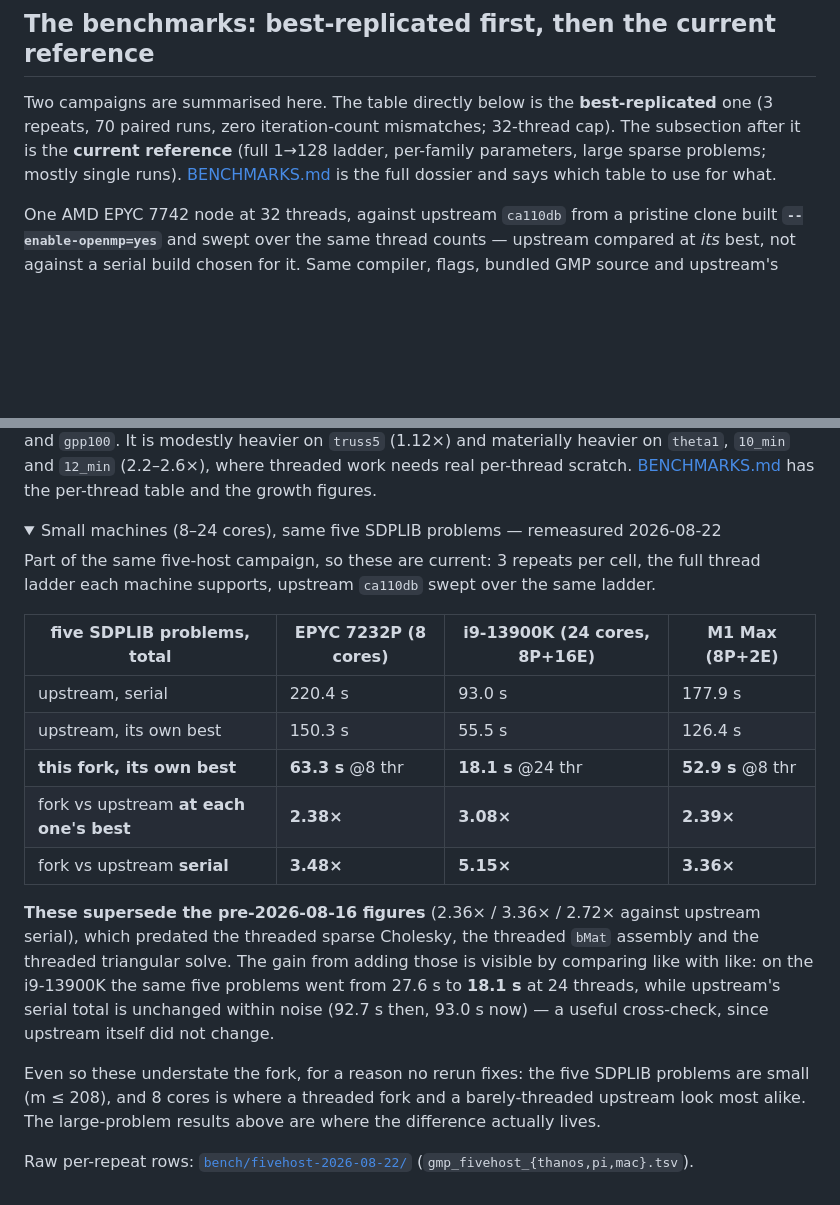
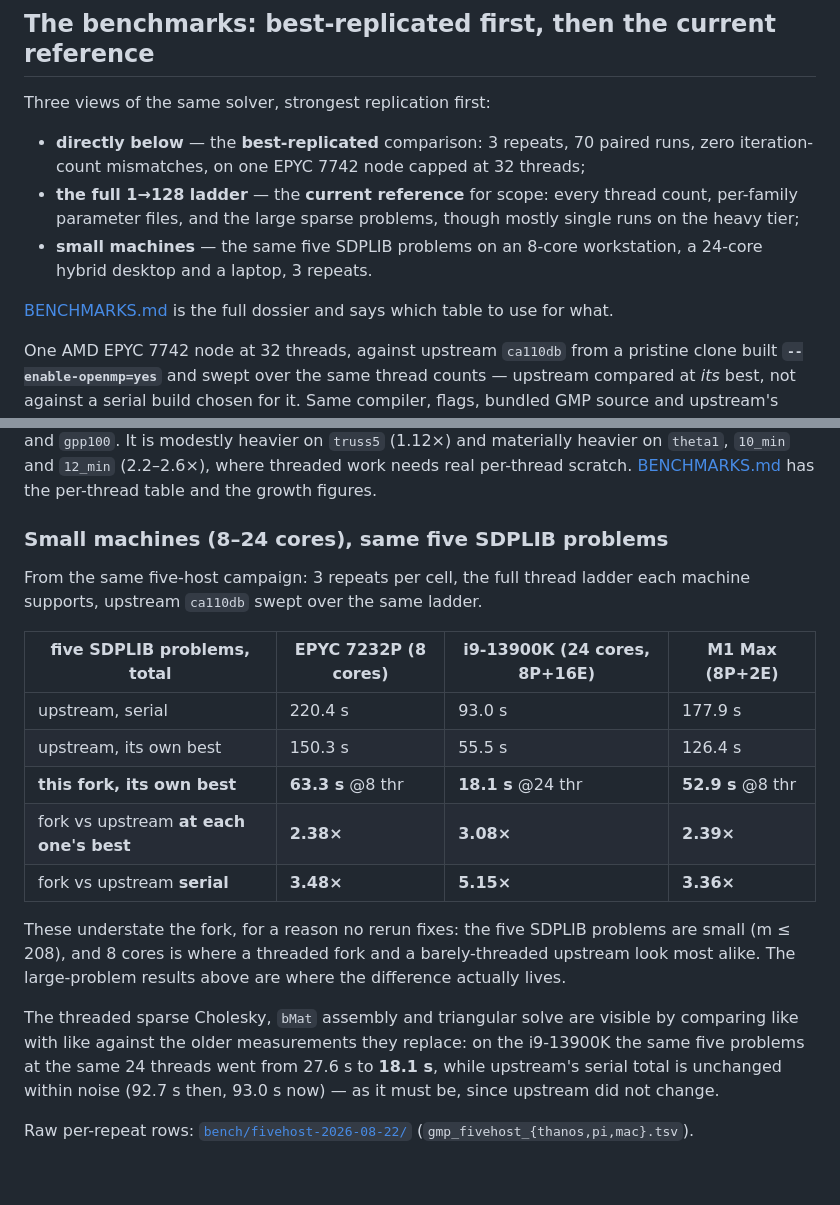
Before and after one commit to Canonical111/sdpa-gmp-omp, a Markdown page: README.md, 2 parts joined by grey strips. GitHub-like rendering; folded sections open; blank space fills up the shorter version.

Commit message:
Unfold the small-machine results: the reason for hiding them no longer applies
They were collapsed because they were stale figures kept "for reference" --
hiding them was the point. Remeasuring them in the five-host campaign made them
current results, but the fold stayed, so fresh 3-repeat measurements on three
machines were tucked behind a disclosure triangle for no reason. Now a normal
subsection.

Dropped the defensive framing that only made sense inside the fold: the heading
no longer stamps "remeasured 2026-08-22", the intro no longer argues "so these
are current", and the supersedes-the-old-figures paragraph is demoted below the
result instead of leading with it -- a reader wants the numbers, not the
changelog. The 27.6 -> 18.1 s comparison survives because it is evidence for
what the added threading bought, not provenance bookkeeping.

The parent section's intro said "two campaigns" and pointed at two subsections;
there are three now, so it lists all three ordered by replication strength.

Co-Authored-By: Claude Opus 5 <noreply@anthropic.com>

```diff
--- a/README.md
+++ b/README.md
@@ -61,11 +61,16 @@ they would need re-measuring, which is also why the OpenMP thresholds carry a pr
 
 ## The benchmarks: best-replicated first, then the current reference
 
-Two campaigns are summarised here. The table directly below is the **best-replicated** one
-(3 repeats, 70 paired runs, zero iteration-count mismatches; 32-thread cap). The subsection after
-it is the **current reference** (full 1→128 ladder, per-family parameters, large sparse problems;
-mostly single runs). [BENCHMARKS.md](BENCHMARKS.md) is the full dossier and says which table to
-use for what.
+Three views of the same solver, strongest replication first:
+
+- **directly below** — the **best-replicated** comparison: 3 repeats, 70 paired runs, zero
+  iteration-count mismatches, on one EPYC 7742 node capped at 32 threads;
+- **the full 1→128 ladder** — the **current reference** for scope: every thread count, per-family
+  parameter files, and the large sparse problems, though mostly single runs on the heavy tier;
+- **small machines** — the same five SDPLIB problems on an 8-core workstation, a 24-core hybrid
+  desktop and a laptop, 3 repeats.
+
+[BENCHMARKS.md](BENCHMARKS.md) is the full dossier and says which table to use for what.
 
 One AMD EPYC 7742 node at 32 threads, against upstream `ca110db` from a pristine clone built
 **`--enable-openmp=yes`** and swept over the same thread counts — upstream compared at *its* best,
@@ -128,10 +133,10 @@ and `gpp100`. It is modestly heavier on `truss5` (1.12×) and materially heavier
 `10_min` and `12_min` (2.2–2.6×), where threaded work needs real per-thread scratch.
 [BENCHMARKS.md](BENCHMARKS.md) has the per-thread table and the growth figures.
 
-<details><summary>Small machines (8–24 cores), same five SDPLIB problems — remeasured 2026-08-22</summary>
+### Small machines (8–24 cores), same five SDPLIB problems
 
-Part of the same five-host campaign, so these are current: 3 repeats per cell, the full thread
-ladder each machine supports, upstream `ca110db` swept over the same ladder.
+From the same five-host campaign: 3 repeats per cell, the full thread ladder each machine
+supports, upstream `ca110db` swept over the same ladder.
 
 | five SDPLIB problems, total | EPYC 7232P (8 cores) | i9-13900K (24 cores, 8P+16E) | M1 Max (8P+2E) |
 |---|---|---|---|
@@ -141,16 +146,14 @@ ladder each machine supports, upstream `ca110db` swept over the same ladder.
 | fork vs upstream **at each one's best** | **2.38×** | **3.08×** | **2.39×** |
 | fork vs upstream **serial** | **3.48×** | **5.15×** | **3.36×** |
 
-**These supersede the pre-2026-08-16 figures** (2.36× / 3.36× / 2.72× against upstream serial),
-which predated the threaded sparse Cholesky, the threaded `bMat` assembly and the threaded
-triangular solve. The gain from adding those is visible by comparing like with like: on the
-i9-13900K the same five problems went from 27.6 s to **18.1 s** at 24 threads, while upstream's
-serial total is unchanged within noise (92.7 s then, 93.0 s now) — a useful cross-check, since
-upstream itself did not change.
-
-Even so these understate the fork, for a reason no rerun fixes: the five SDPLIB problems are small
+These understate the fork, for a reason no rerun fixes: the five SDPLIB problems are small
 (m ≤ 208), and 8 cores is where a threaded fork and a barely-threaded upstream look most alike.
 The large-problem results above are where the difference actually lives.
 
+The threaded sparse Cholesky, `bMat` assembly and triangular solve are visible by comparing like
+with like against the older measurements they replace: on the i9-13900K the same five problems at
+the same 24 threads went from 27.6 s to **18.1 s**, while upstream's serial total is unchanged
+within noise (92.7 s then, 93.0 s now) — as it must be, since upstream did not change.
+
 Raw per-repeat rows: [`bench/fivehost-2026-08-22/`](bench/fivehost-2026-08-22/)
 (`gmp_fivehost_{thanos,pi,mac}.tsv`).
```
Also changed, not shown: other parts of README.md (+0 -2 lines).
